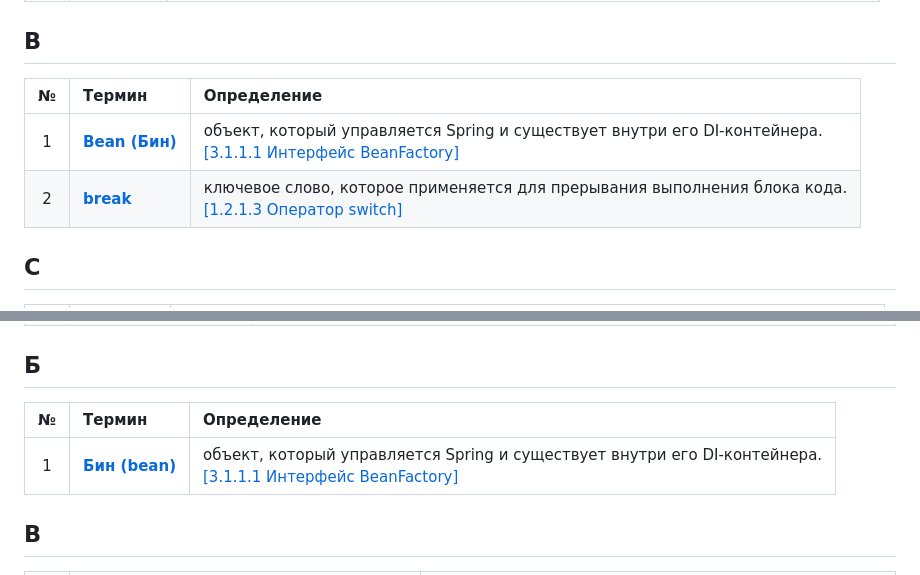
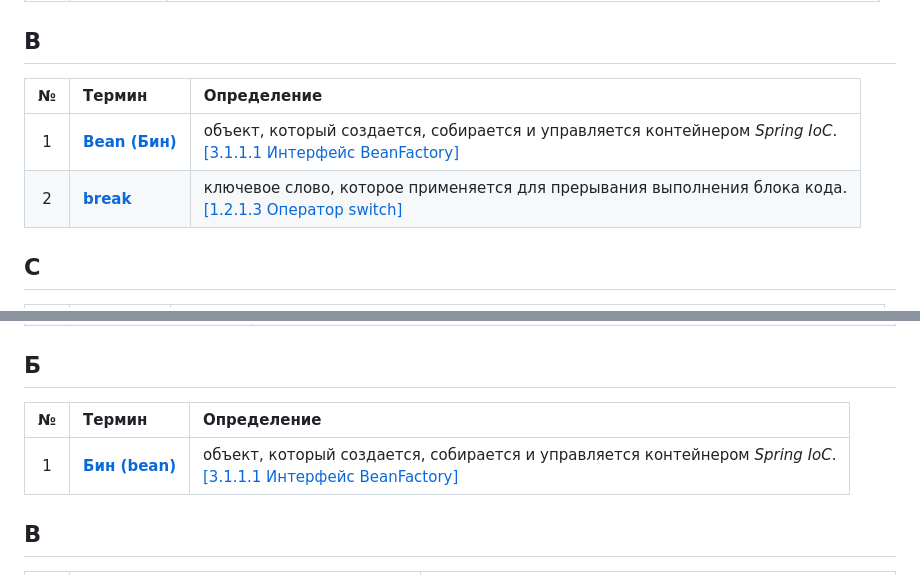
Before and after one commit to Lorgar-Avrelian/javaConspectRUS, a Markdown page: conspect/definitions.md, 2 parts joined by grey strips. Drawn GitHub-style.

```diff
--- a/conspect/definitions.md
+++ b/conspect/definitions.md
@@ -10,10 +10,10 @@
 
 ## B
 
-| № | Термин                                                       | Определение                                                                                                                                                 |
-|:-:|:-------------------------------------------------------------|:------------------------------------------------------------------------------------------------------------------------------------------------------------|
-| 1 | [**Bean (Бин)**](/conspect/3.md/#3111-интерфейс-beanfactory) | объект, который управляется Spring и существует внутри его DI-контейнера.<br/>[[3.1.1.1 Интерфейс BeanFactory]](/conspect/3.md/#3111-интерфейс-beanfactory) |
-| 2 | [**break**](/conspect/1.md/#1213-оператор-switch)            | ключевое слово, которое применяется для прерывания выполнения блока кода.<br/>[[1.2.1.3 Оператор switch]](/conspect/1.md/#1213-оператор-switch)             |
+| № | Термин                                                       | Определение                                                                                                                                                     |
+|:-:|:-------------------------------------------------------------|:----------------------------------------------------------------------------------------------------------------------------------------------------------------|
+| 1 | [**Bean (Бин)**](/conspect/3.md/#3111-интерфейс-beanfactory) | объект, который создается, собирается и управляется контейнером _Spring IoC_.<br/>[[3.1.1.1 Интерфейс BeanFactory]](/conspect/3.md/#3111-интерфейс-beanfactory) |
+| 2 | [**break**](/conspect/1.md/#1213-оператор-switch)            | ключевое слово, которое применяется для прерывания выполнения блока кода.<br/>[[1.2.1.3 Оператор switch]](/conspect/1.md/#1213-оператор-switch)                 |
 
 ## C
 
@@ -134,9 +134,9 @@
 
 ## Б
 
-| № | Термин                                                       | Определение                                                                                                                                                 |
-|:-:|:-------------------------------------------------------------|:------------------------------------------------------------------------------------------------------------------------------------------------------------|
-| 1 | [**Бин (bean)**](/conspect/3.md/#3111-интерфейс-beanfactory) | объект, который управляется Spring и существует внутри его DI-контейнера.<br/>[[3.1.1.1 Интерфейс BeanFactory]](/conspect/3.md/#3111-интерфейс-beanfactory) |
+| № | Термин                                                       | Определение                                                                                                                                                     |
+|:-:|:-------------------------------------------------------------|:----------------------------------------------------------------------------------------------------------------------------------------------------------------|
+| 1 | [**Бин (bean)**](/conspect/3.md/#3111-интерфейс-beanfactory) | объект, который создается, собирается и управляется контейнером _Spring IoC_.<br/>[[3.1.1.1 Интерфейс BeanFactory]](/conspect/3.md/#3111-интерфейс-beanfactory) |
 
 ## В
 
```
Also changed, not shown: conspect/3.md (+54 -16 lines), pictures/9.png (added).
